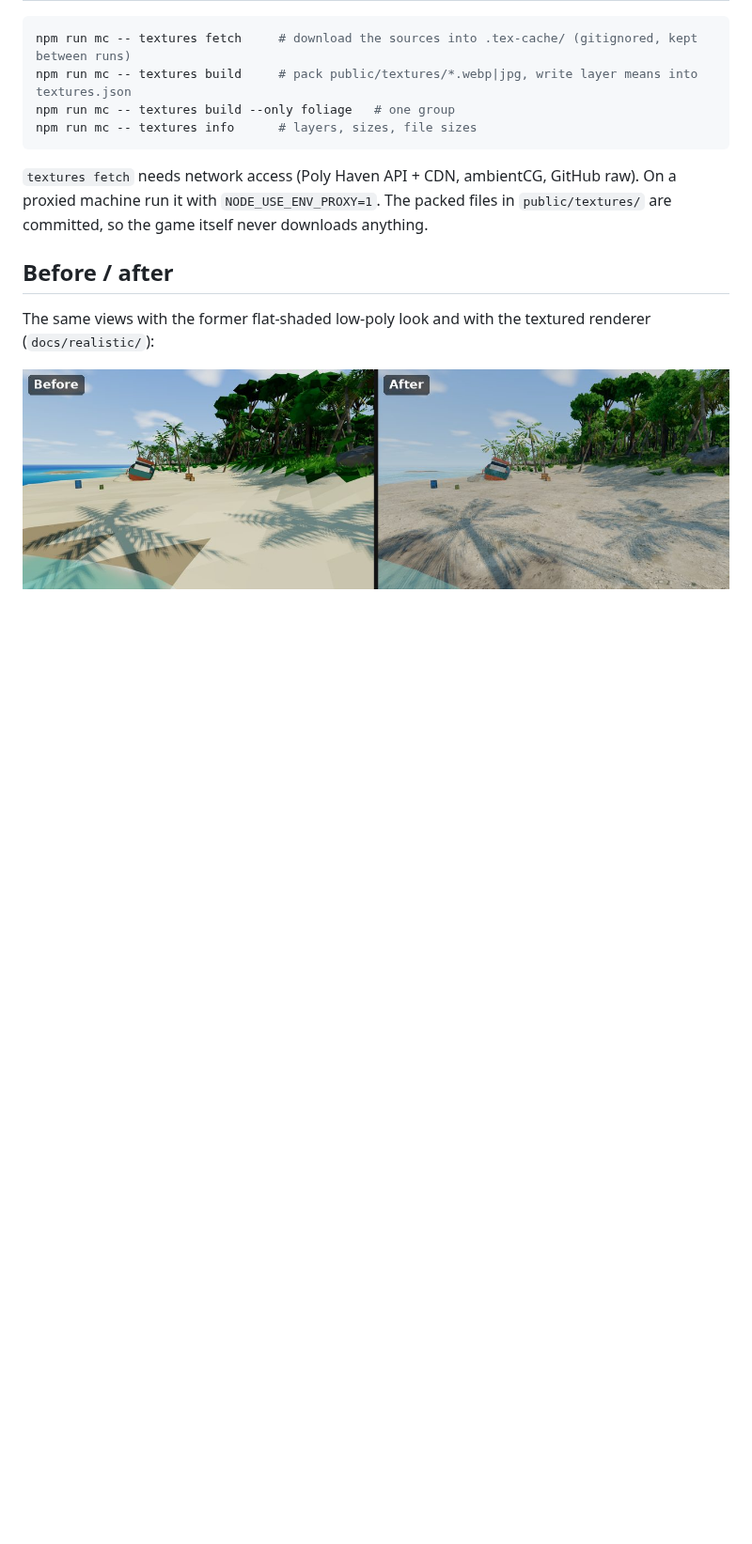
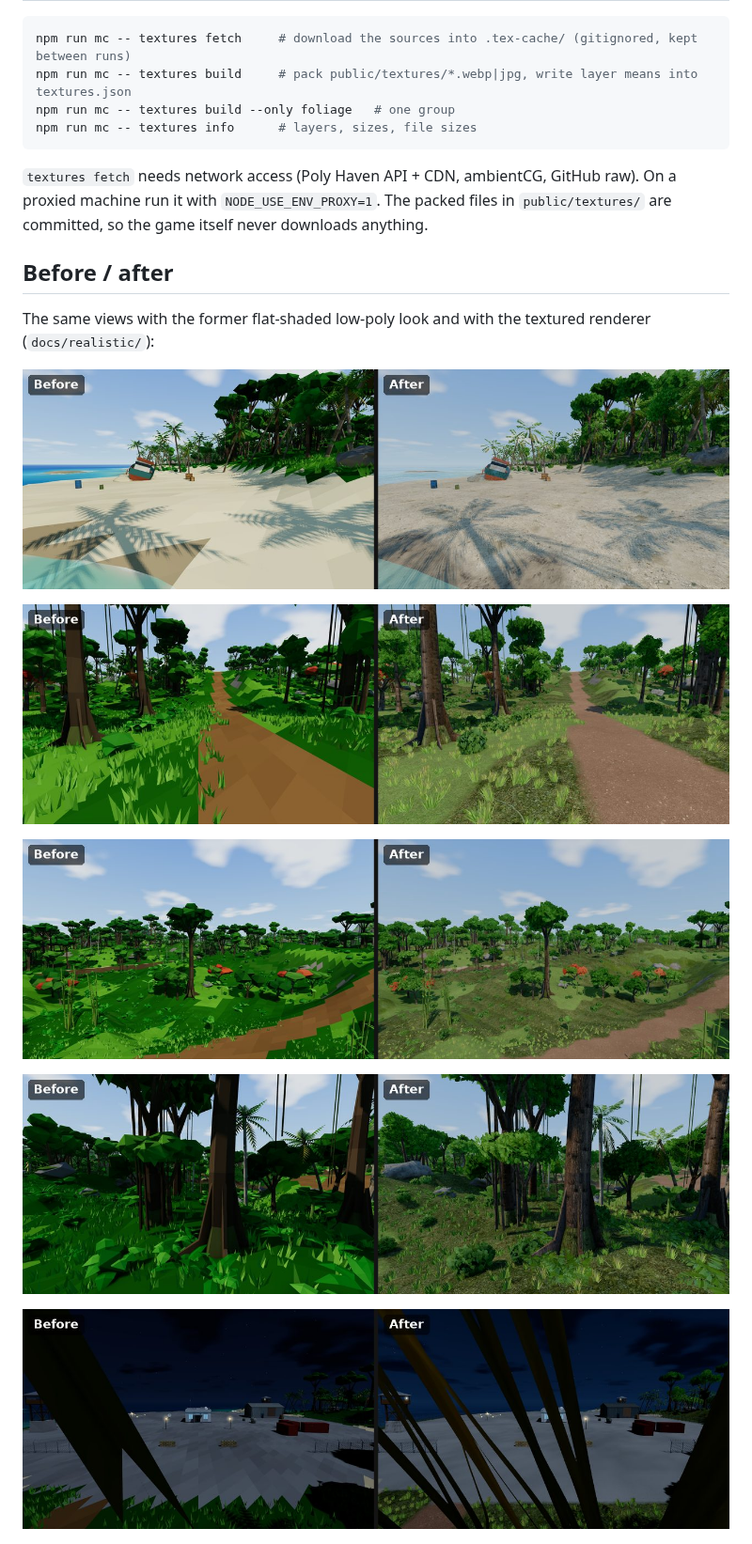
Before and after one commit to vvanghelue/mini-cry, a Markdown page: docs/TEXTURES.md, the part around the change. Shown at 94% size. GitHub-like rendering; pictures changed too: docs/realistic/jungle_dense.jpg (added), docs/realistic/lab_night.jpg (added), docs/realistic/river_outpost.jpg (added); blank space fills up the shorter version.

Commit message:
Docs: before / after comparisons of the village path, jungle, river outpost and lab at night
Co-Authored-By: Claude Opus 5.5 <noreply@anthropic.com>
Claude-Session: https://claude.ai/code/session_012UbHuBPuDYn5UZ42B1oAQ3

```diff
--- a/docs/TEXTURES.md
+++ b/docs/TEXTURES.md
@@ -32,6 +32,14 @@ The same views with the former flat-shaded low-poly look and with the textured r
 (`docs/realistic/`):
 
 ![Start beach, before / after](realistic/wreck_start.jpg)
+
+![Village path, before / after](realistic/village.jpg)
+
+![Dense jungle, before / after](realistic/jungle_dense.jpg)
+
+![River outpost, before / after](realistic/river_outpost.jpg)
+
+![Lab at night, before / after](realistic/lab_night.jpg)
 
 ![In game](realistic/gameplay.jpg)
 
```
